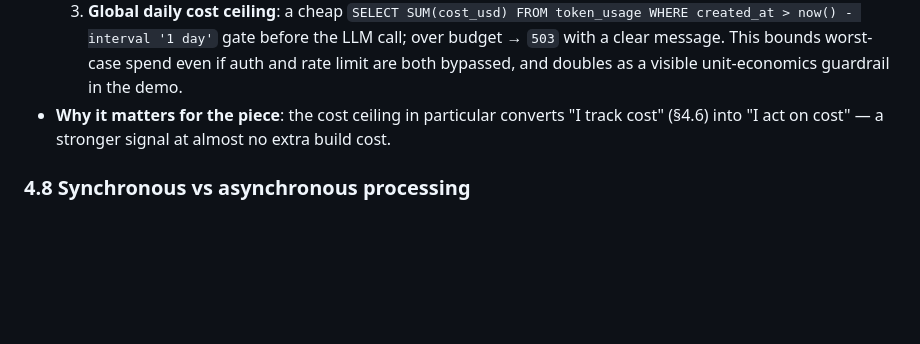
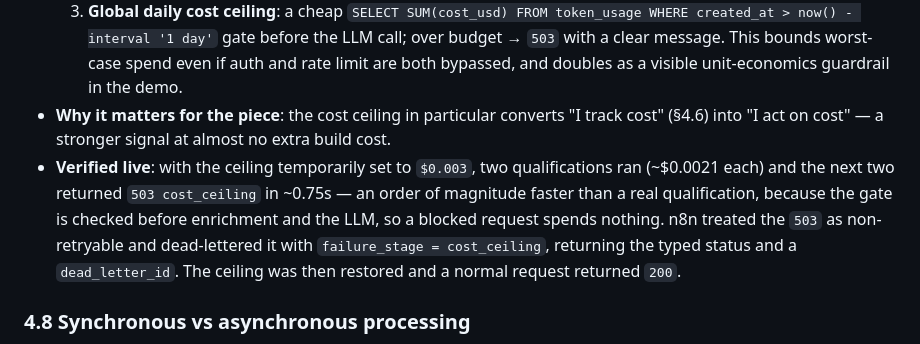
Before and after one commit to franciscoaraujo23/lead-qualifier-agent, a Markdown page: architecture.md, the part around the change. Rendered like a GitHub page; blank space fills up the shorter version.

Commit message:
Record the live cost-ceiling (503) verification in 4.7
Two qualifications ran under a temporary $0.003 ceiling, then further requests
returned 503 cost_ceiling in ~0.75s (blocked before enrichment/LLM, so no spend),
dead-lettered by n8n with failure_stage=cost_ceiling; ceiling restored, 200 resumed.

```diff
--- a/architecture.md
+++ b/architecture.md
@@ -128,6 +128,7 @@ This boundary is what makes the core reusable in the eval-harness piece and in t
   2. **Rate limit**: per-token (or per-IP for the open demo) request cap over a window, enforced at the n8n edge, returning `429` when exceeded.
   3. **Global daily cost ceiling**: a cheap `SELECT SUM(cost_usd) FROM token_usage WHERE created_at > now() - interval '1 day'` gate before the LLM call; over budget → `503` with a clear message. This bounds worst-case spend even if auth and rate limit are both bypassed, and doubles as a visible unit-economics guardrail in the demo.
 - **Why it matters for the piece**: the cost ceiling in particular converts "I track cost" (§4.6) into "I act on cost" — a stronger signal at almost no extra build cost.
+- **Verified live**: with the ceiling temporarily set to `$0.003`, two qualifications ran (~$0.0021 each) and the next two returned `503 cost_ceiling` in ~0.75s — an order of magnitude faster than a real qualification, because the gate is checked before enrichment and the LLM, so a blocked request spends nothing. n8n treated the `503` as non-retryable and dead-lettered it with `failure_stage = cost_ceiling`, returning the typed status and a `dead_letter_id`. The ceiling was then restored and a normal request returned `200`.
 
 ### 4.8 Synchronous vs asynchronous processing
 - **Decision**: **synchronous** `/qualify` for this piece. Enrichment + one LLM call realistically completes within a webhook's timeout budget, and a synchronous request keeps the demo legible — one request in, one enriched decision out, no polling.
```
